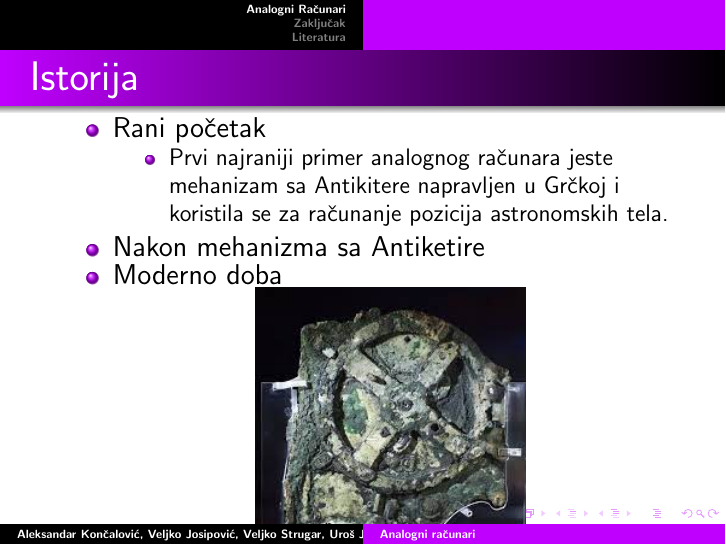
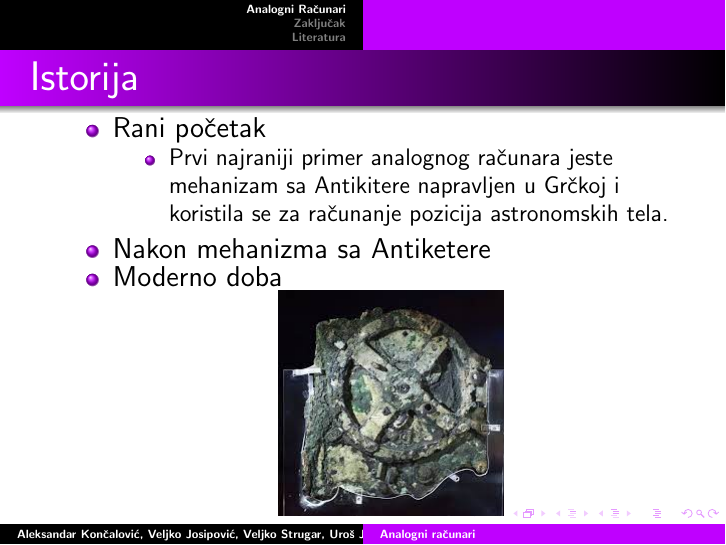
Before and after one commit to veljko-josipovic/25_TNP2022, LaTeX slides (25_prezentacija_JosipovicJankovicKoncalovicStrugar.tex): page 2 of 9. Compiled offline with pdfLaTeX.

Commit message:
Update 25_prezentacija_JosipovicJankovicKoncalovicStrugar.tex

```diff
--- a/25_prezentacija_JosipovicJankovicKoncalovicStrugar.tex
+++ b/25_prezentacija_JosipovicJankovicKoncalovicStrugar.tex
@@ -44,12 +44,12 @@
 		\end{itemize}
 	\end{itemize}
 \begin{itemize}
-	\item Nakon mehanizma sa Antiketire
+	\item Nakon mehanizma sa Antiketere
     \item Moderno doba
 	\begin{itemize}
 	\end{itemize}
  \begin{center}
-\includegraphics[scale=0.6]{MehanizamSaAntiketere.jpg}
+\includegraphics[scale=0.5]{MehanizamSaAntiketere.jpg}
 \end{center}
 \end{itemize}
 \end{frame}
```
